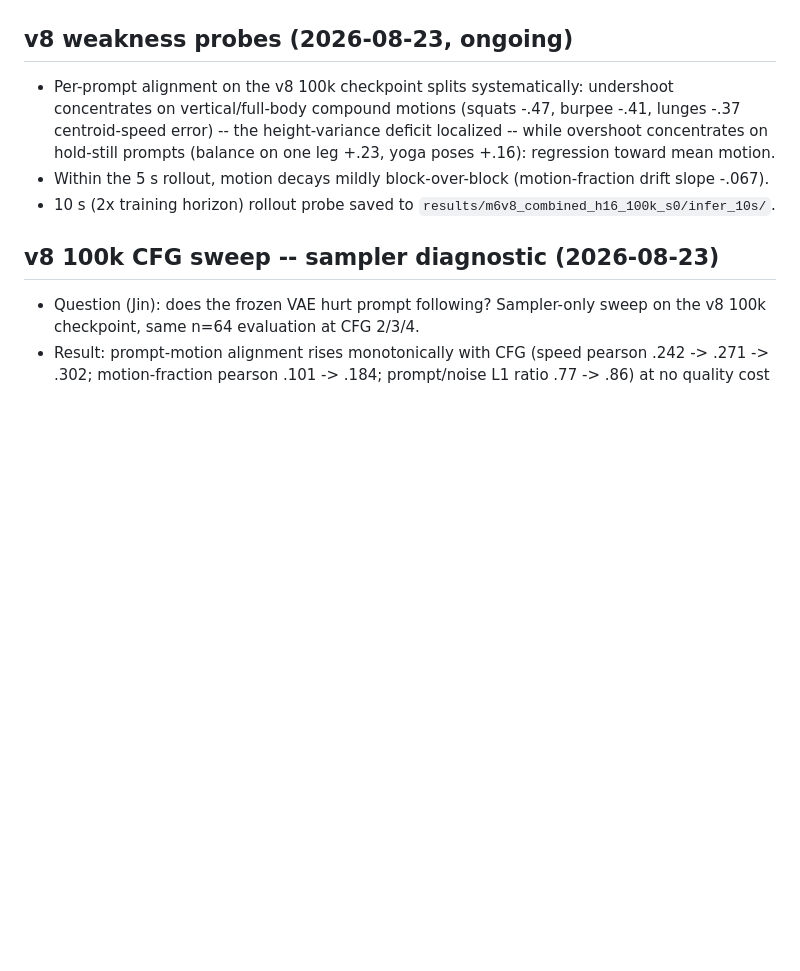
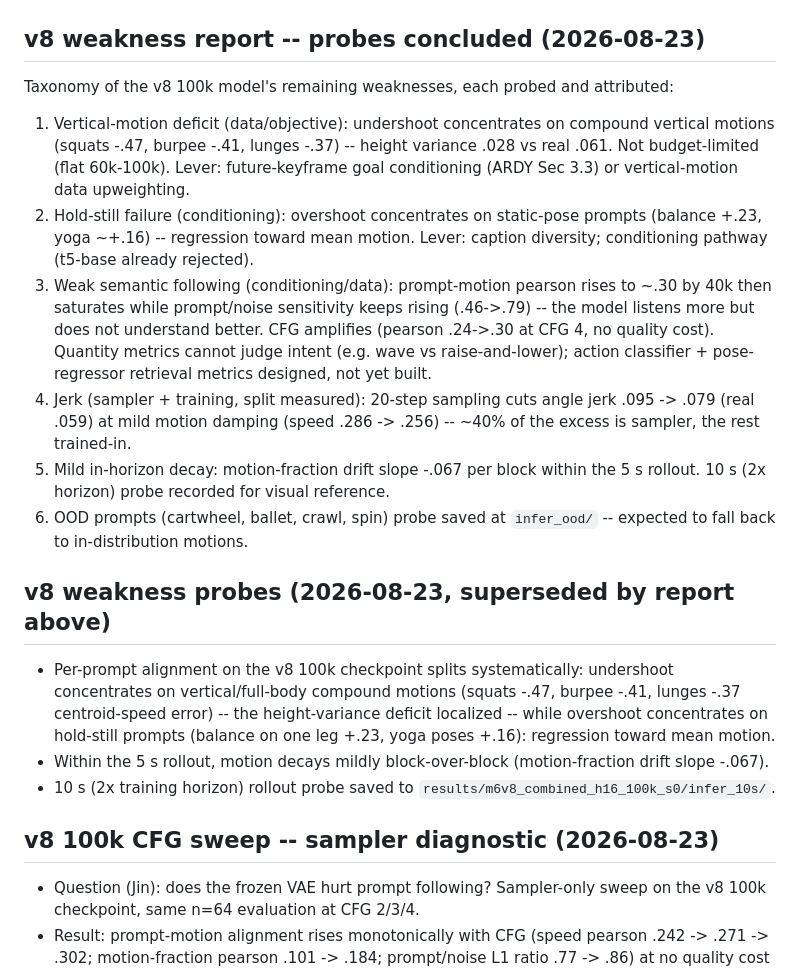
Before and after one commit to sprited-ai/dancing-stick-figures, a Markdown page: paper/EXPERIMENT_LOG.md, the part around the change. GitHub-like rendering; blank space fills up the shorter version.

Commit message:
v8 weakness report: 6-item taxonomy with attribution (data/conditioning/sampler/horizon) and levers
Co-Authored-By: Claude Fable 5 <noreply@anthropic.com>

```diff
--- a/paper/EXPERIMENT_LOG.md
+++ b/paper/EXPERIMENT_LOG.md
@@ -158,7 +158,34 @@ identical n=64 evaluation (seed 20260824, 10-step, CFG 2).
   captions (one fixed string per action) and cross-attention capacity.
 - Artifacts: gin `results/m6v8_text_t5{small,base}_10k_s0/`.
 
-## v8 weakness probes (2026-08-23, ongoing)
+## v8 weakness report -- probes concluded (2026-08-23)
+
+Taxonomy of the v8 100k model's remaining weaknesses, each probed and
+attributed:
+
+1. Vertical-motion deficit (data/objective): undershoot concentrates on
+   compound vertical motions (squats -.47, burpee -.41, lunges -.37) --
+   height variance .028 vs real .061. Not budget-limited (flat 60k-100k).
+   Lever: future-keyframe goal conditioning (ARDY Sec 3.3) or vertical-motion
+   data upweighting.
+2. Hold-still failure (conditioning): overshoot concentrates on static-pose
+   prompts (balance +.23, yoga ~+.16) -- regression toward mean motion.
+   Lever: caption diversity; conditioning pathway (t5-base already rejected).
+3. Weak semantic following (conditioning/data): prompt-motion pearson rises
+   to ~.30 by 40k then saturates while prompt/noise sensitivity keeps rising
+   (.46->.79) -- the model listens more but does not understand better.
+   CFG amplifies (pearson .24->.30 at CFG 4, no quality cost). Quantity
+   metrics cannot judge intent (e.g. wave vs raise-and-lower); action
+   classifier + pose-regressor retrieval metrics designed, not yet built.
+4. Jerk (sampler + training, split measured): 20-step sampling cuts angle
+   jerk .095 -> .079 (real .059) at mild motion damping (speed .286 -> .256)
+   -- ~40% of the excess is sampler, the rest trained-in.
+5. Mild in-horizon decay: motion-fraction drift slope -.067 per block within
+   the 5 s rollout. 10 s (2x horizon) probe recorded for visual reference.
+6. OOD prompts (cartwheel, ballet, crawl, spin) probe saved at
+   `infer_ood/` -- expected to fall back to in-distribution motions.
+
+## v8 weakness probes (2026-08-23, superseded by report above)
 
 - Per-prompt alignment on the v8 100k checkpoint splits systematically:
   undershoot concentrates on vertical/full-body compound motions (squats
```
